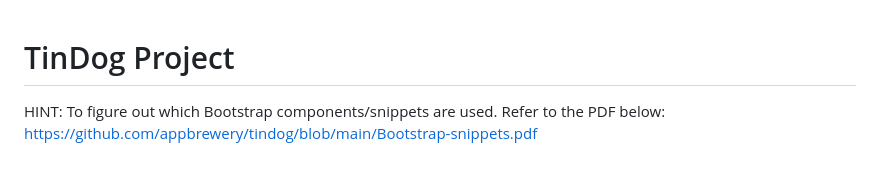
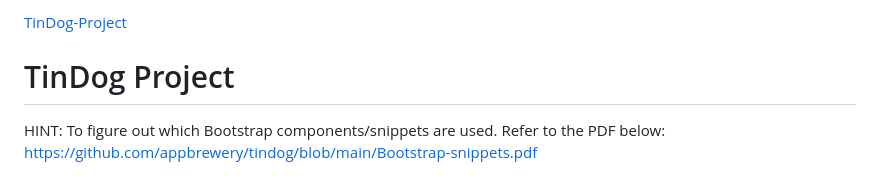
Before and after one commit to joetemesi/TinDog-Project, a Markdown page: README.md, the part around one of its changes. Drawn GitHub-style.

Commit message:
Added Github Pages link to README file

```diff
--- a/README.md
+++ b/README.md
@@ -1,3 +1,4 @@
+[TinDog-Project](https://joetemesi.github.io/TinDog-Project/ "TinDog-Project")
 # TinDog Project
 
 HINT: To figure out which Bootstrap components/snippets are used. Refer to the PDF below:
```
Also changed, not shown: other parts of README.md (+0 -2 lines).
